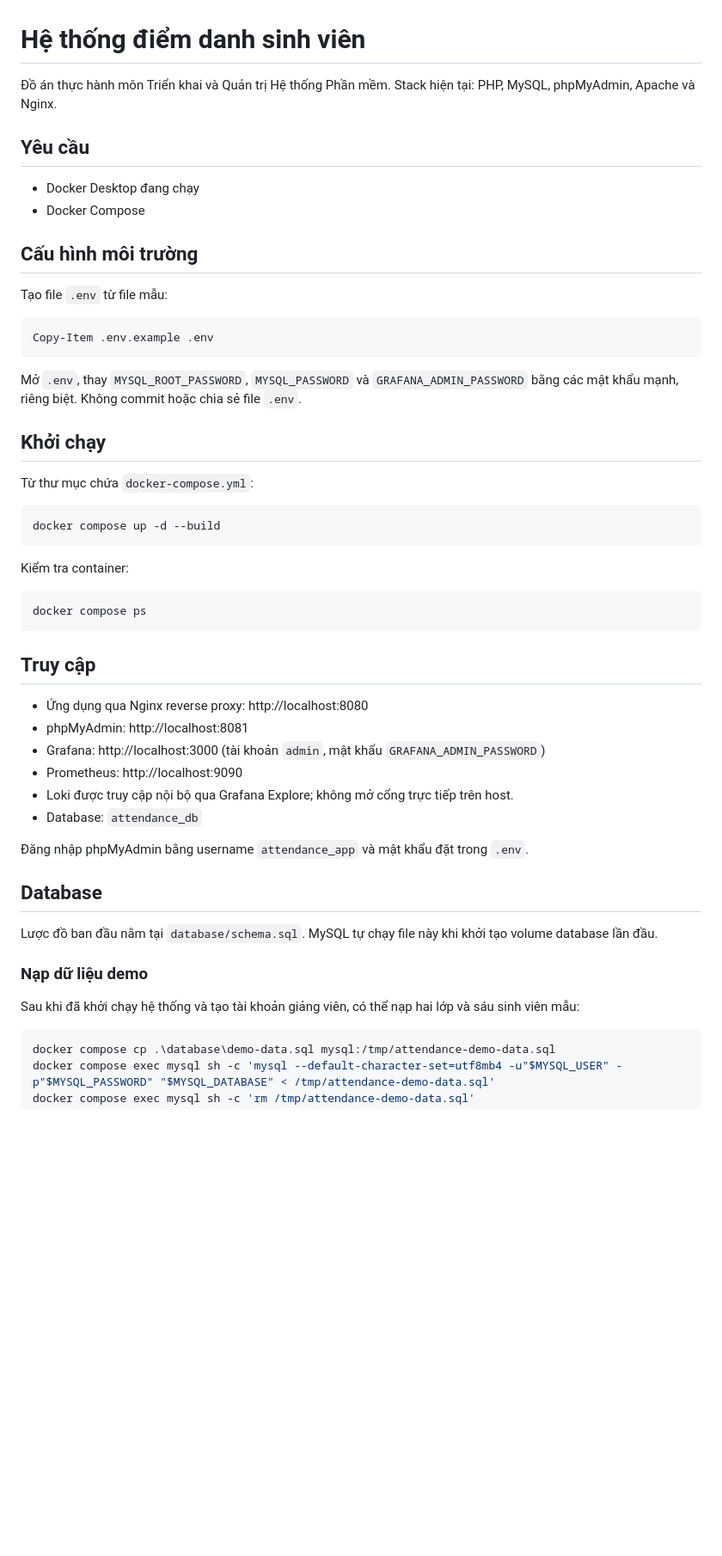
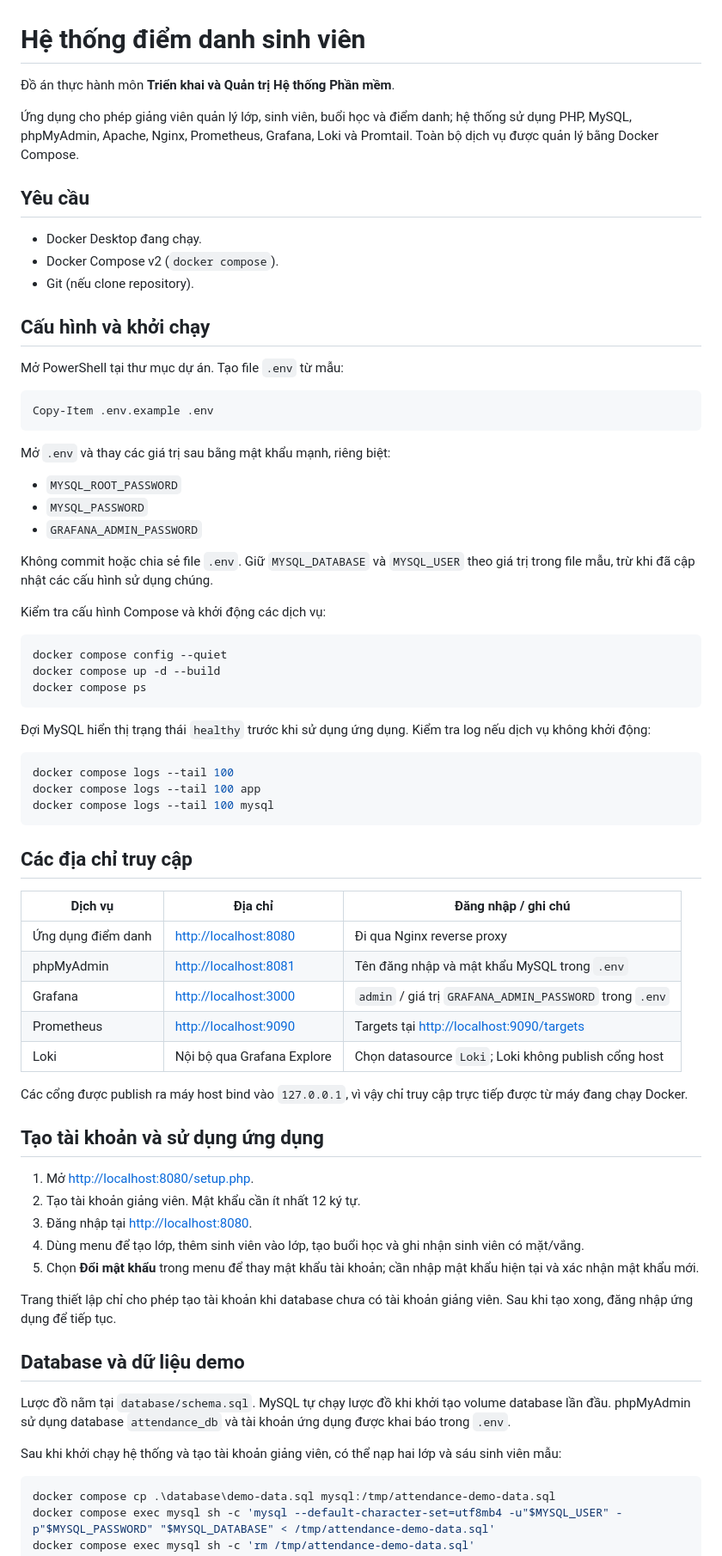
Before and after one commit to dtc245200894-web/attendance--MSSV-, a Markdown page: README.md, the part around one of its changes. Shown at 86% size. Drawn GitHub-style; blank space fills up the shorter version.

Commit message:
Complete project setup and operations guide

````diff
--- a/README.md
+++ b/README.md
@@ -1,55 +1,74 @@
 # Hệ thống điểm danh sinh viên
 
-Đồ án thực hành môn Triển khai và Quản trị Hệ thống Phần mềm.
-Stack hiện tại: PHP, MySQL, phpMyAdmin, Apache và Nginx.
+Đồ án thực hành môn **Triển khai và Quản trị Hệ thống Phần mềm**.
+
+Ứng dụng cho phép giảng viên quản lý lớp, sinh viên, buổi học và điểm danh; hệ thống sử dụng PHP, MySQL, phpMyAdmin, Apache, Nginx, Prometheus, Grafana, Loki và Promtail. Toàn bộ dịch vụ được quản lý bằng Docker Compose.
 
 ## Yêu cầu
 
-- Docker Desktop đang chạy
-- Docker Compose
+- Docker Desktop đang chạy.
+- Docker Compose v2 (`docker compose`).
+- Git (nếu clone repository).
 
-## Cấu hình môi trường
+## Cấu hình và khởi chạy
 
-Tạo file `.env` từ file mẫu:
+Mở PowerShell tại thư mục dự án. Tạo file `.env` từ mẫu:
 
 ```powershell
 Copy-Item .env.example .env
 ```
 
-Mở `.env`, thay `MYSQL_ROOT_PASSWORD`, `MYSQL_PASSWORD` và `GRAFANA_ADMIN_PASSWORD` bằng các mật khẩu mạnh, riêng biệt. Không commit hoặc chia sẻ file `.env`.
+Mở `.env` và thay các giá trị sau bằng mật khẩu mạnh, riêng biệt:
 
-## Khởi chạy
+- `MYSQL_ROOT_PASSWORD`
+- `MYSQL_PASSWORD`
+- `GRAFANA_ADMIN_PASSWORD`
 
-Từ thư mục chứa `docker-compose.yml`:
+Không commit hoặc chia sẻ file `.env`. Giữ `MYSQL_DATABASE` và `MYSQL_USER` theo giá trị trong file mẫu, trừ khi đã cập nhật các cấu hình sử dụng chúng.
+
+Kiểm tra cấu hình Compose và khởi động các dịch vụ:
 
 ```powershell
+docker compose config --quiet
 docker compose up -d --build
-```
-
-Kiểm tra container:
-
-```powershell
 docker compose ps
 ```
 
-## Truy cập
+Đợi MySQL hiển thị trạng thái `healthy` trước khi sử dụng ứng dụng. Kiểm tra log nếu dịch vụ không khởi động:
 
-- Ứng dụng qua Nginx reverse proxy: http://localhost:8080
-- phpMyAdmin: http://localhost:8081
-- Grafana: http://localhost:3000 (tài khoản `admin`, mật khẩu `GRAFANA_ADMIN_PASSWORD`)
-- Prometheus: http://localhost:9090
-- Loki được truy cập nội bộ qua Grafana Explore; không mở cổng trực tiếp trên host.
-- Database: `attendance_db`
+```powershell
+docker compose logs --tail 100
+docker compose logs --tail 100 app
+docker compose logs --tail 100 mysql
+```
 
-Đăng nhập phpMyAdmin bằng username `attendance_app` và mật khẩu đặt trong `.env`.
+## Các địa chỉ truy cập
 
-## Database
+| Dịch vụ | Địa chỉ | Đăng nhập / ghi chú |
+|---|---|---|
+| Ứng dụng điểm danh | <http://localhost:8080> | Đi qua Nginx reverse proxy |
+| phpMyAdmin | <http://localhost:8081> | Tên đăng nhập và mật khẩu MySQL trong `.env` |
+| Grafana | <http://localhost:3000> | `admin` / giá trị `GRAFANA_ADMIN_PASSWORD` trong `.env` |
+| Prometheus | <http://localhost:9090> | Targets tại <http://localhost:9090/targets> |
+| Loki | Nội bộ qua Grafana Explore | Chọn datasource `Loki`; Loki không publish cổng host |
 
-Lược đồ ban đầu nằm tại `database/schema.sql`. MySQL tự chạy file này khi khởi tạo volume database lần đầu.
+Các cổng được publish ra máy host bind vào `127.0.0.1`, vì vậy chỉ truy cập trực tiếp được từ máy đang chạy Docker.
 
-### Nạp dữ liệu demo
+## Tạo tài khoản và sử dụng ứng dụng
 
-Sau khi đã khởi chạy hệ thống và tạo tài khoản giảng viên, có thể nạp hai lớp và sáu sinh viên mẫu:
+1. Mở <http://localhost:8080/setup.php>.
+2. Tạo tài khoản giảng viên. Mật khẩu cần ít nhất 12 ký tự.
+3. Đăng nhập tại <http://localhost:8080>.
+4. Dùng menu để tạo lớp, thêm sinh viên vào lớp, tạo buổi học và ghi nhận sinh viên có mặt/vắng.
+5. Chọn **Đổi mật khẩu** trong menu để thay mật khẩu tài khoản; cần nhập mật khẩu hiện tại và xác nhận mật khẩu mới.
+
+Trang thiết lập chỉ cho phép tạo tài khoản khi database chưa có tài khoản giảng viên. Sau khi tạo xong, đăng nhập ứng dụng để tiếp tục.
+
+## Database và dữ liệu demo
+
+Lược đồ nằm tại `database/schema.sql`. MySQL tự chạy lược đồ khi khởi tạo volume database lần đầu. phpMyAdmin sử dụng database `attendance_db` và tài khoản ứng dụng được khai báo trong `.env`.
+
+Sau khi khởi chạy hệ thống và tạo tài khoản giảng viên, có thể nạp hai lớp và sáu sinh viên mẫu:
 
 ```powershell
 docker compose cp .\database\demo-data.sql mysql:/tmp/attendance-demo-data.sql
````
Also changed, not shown: other parts of README.md (+61 -26 lines).
